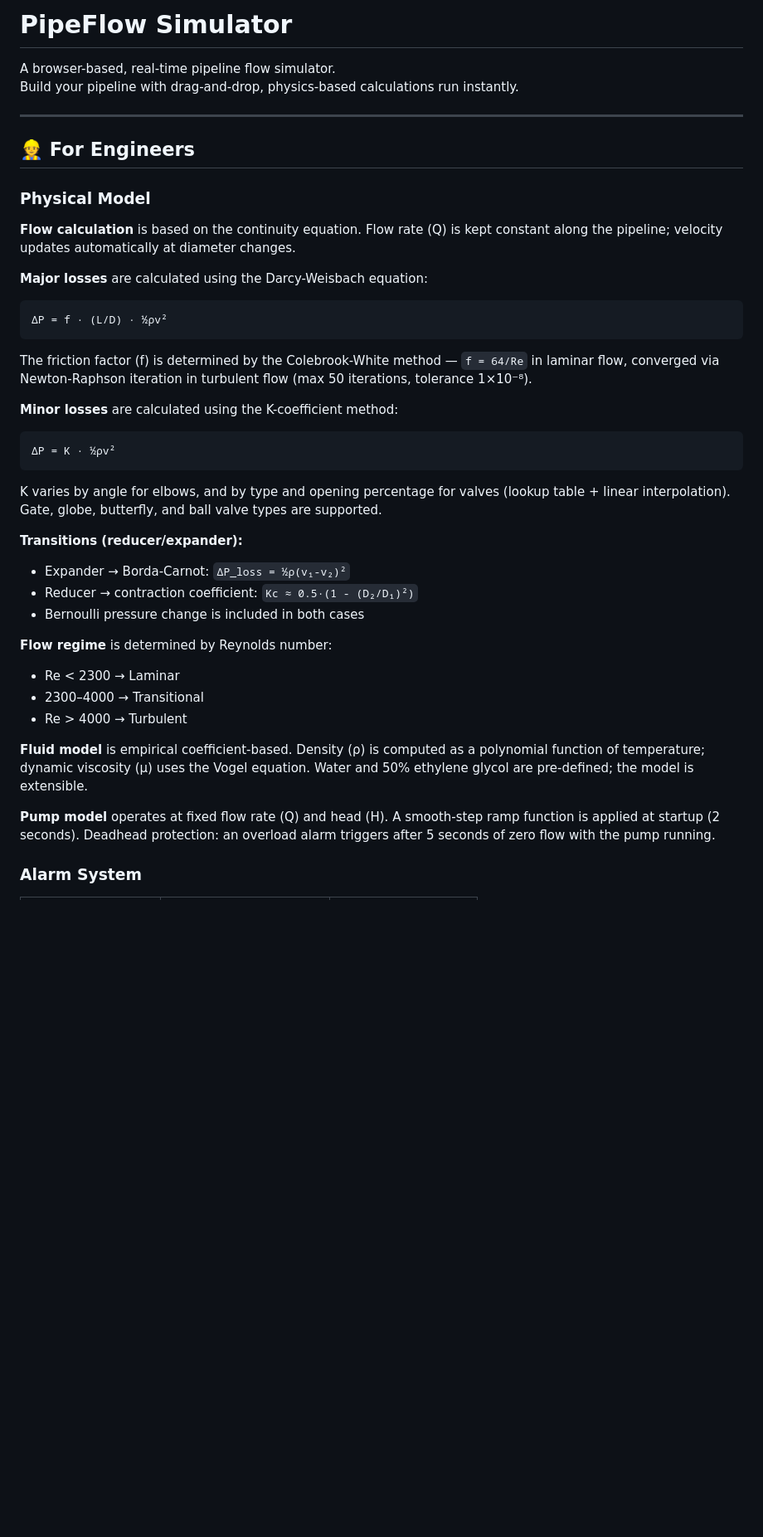
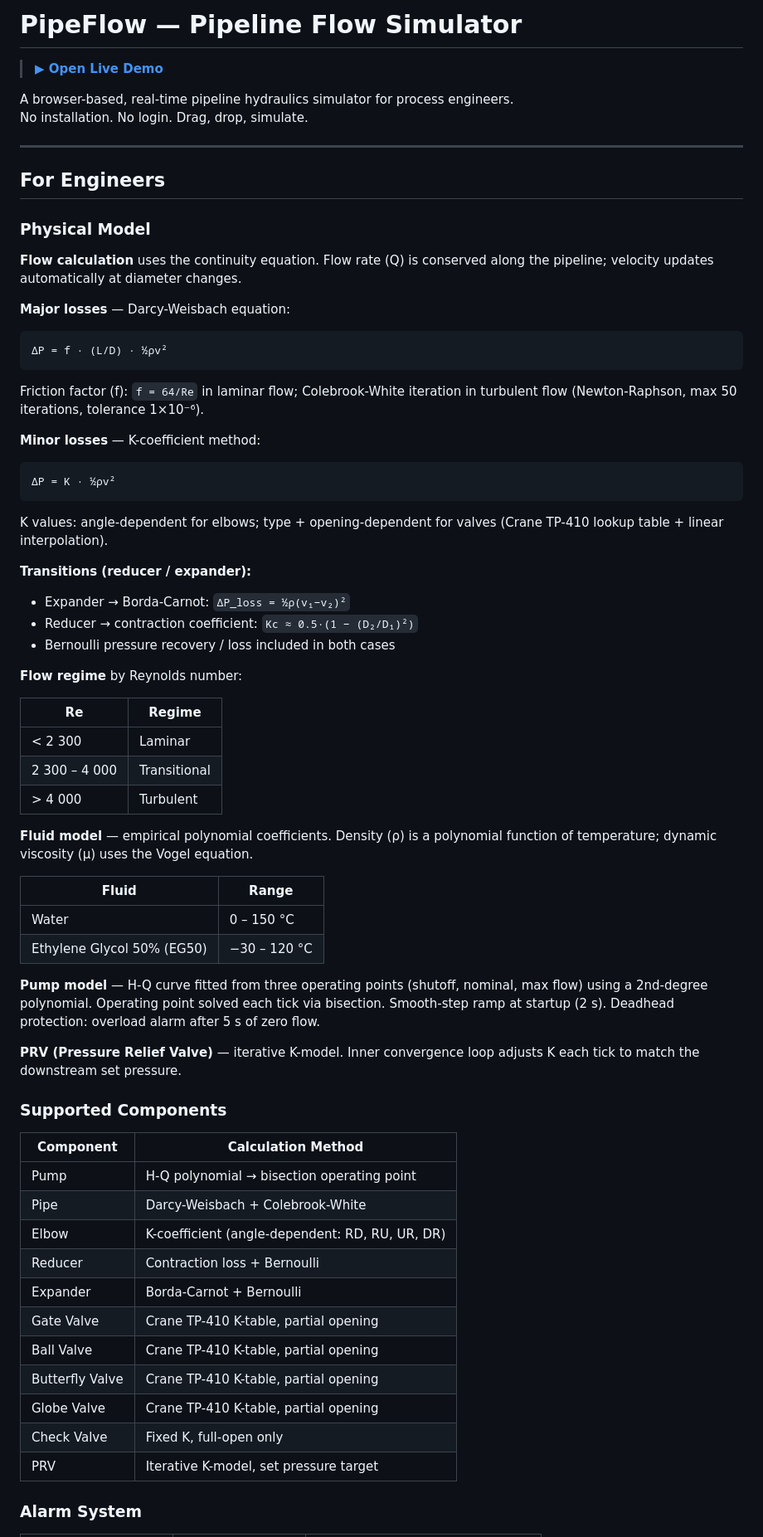
Before and after one commit to rengincelik/pipeFlow, a Markdown page: README.md, the part around one of its changes. Shown at 83% size. GitHub-like rendering; blank space fills up the shorter version.

````diff
--- a/README.md
+++ b/README.md
@@ -1,45 +1,73 @@
-# PipeFlow Simulator
+# PipeFlow — Pipeline Flow Simulator
 
-A browser-based, real-time pipeline flow simulator.
-Build your pipeline with drag-and-drop, physics-based calculations run instantly.
+> **[▶ Open Live Demo](https://rengincelik.github.io/pipeFlow/)**
+
+A browser-based, real-time pipeline hydraulics simulator for process engineers.
+No installation. No login. Drag, drop, simulate.
 
 ---
 
-## 👷 For Engineers
+## For Engineers
 
 ### Physical Model
 
-**Flow calculation** is based on the continuity equation. Flow rate (Q) is kept constant along the pipeline; velocity updates automatically at diameter changes.
+**Flow calculation** uses the continuity equation. Flow rate (Q) is conserved along the pipeline; velocity updates automatically at diameter changes.
 
-**Major losses** are calculated using the Darcy-Weisbach equation:
+**Major losses** — Darcy-Weisbach equation:
 
 ```
 ΔP = f · (L/D) · ½ρv²
 ```
 
-The friction factor (f) is determined by the Colebrook-White method — `f = 64/Re` in laminar flow, converged via Newton-Raphson iteration in turbulent flow (max 50 iterations, tolerance 1×10⁻⁸).
+Friction factor (f): `f = 64/Re` in laminar flow; Colebrook-White iteration in turbulent flow (Newton-Raphson, max 50 iterations, tolerance 1×10⁻⁶).
 
-**Minor losses** are calculated using the K-coefficient method:
+**Minor losses** — K-coefficient method:
 
 ```
 ΔP = K · ½ρv²
 ```
 
-K varies by angle for elbows, and by type and opening percentage for valves (lookup table + linear interpolation). Gate, globe, butterfly, and ball valve types are supported.
+K values: angle-dependent for elbows; type + opening-dependent for valves (Crane TP-410 lookup table + linear interpolation).
 
-**Transitions (reducer/expander):**
-- Expander → Borda-Carnot: `ΔP_loss = ½ρ(v₁-v₂)²`
-- Reducer → contraction coefficient: `Kc ≈ 0.5·(1 - (D₂/D₁)²)`
-- Bernoulli pressure change is included in both cases
+**Transitions (reducer / expander):**
+- Expander → Borda-Carnot: `ΔP_loss = ½ρ(v₁−v₂)²`
+- Reducer → contraction coefficient: `Kc ≈ 0.5·(1 − (D₂/D₁)²)`
+- Bernoulli pressure recovery / loss included in both cases
 
-**Flow regime** is determined by Reynolds number:
-- Re < 2300 → Laminar
-- 2300–4000 → Transitional
-- Re > 4000 → Turbulent
+**Flow regime** by Reynolds number:
 
-**Fluid model** is empirical coefficient-based. Density (ρ) is computed as a polynomial function of temperature; dynamic viscosity (μ) uses the Vogel equation. Water and 50% ethylene glycol are pre-defined; the model is extensible.
+| Re | Regime |
+|----|--------|
+| < 2 300 | Laminar |
+| 2 300 – 4 000 | Transitional |
+| > 4 000 | Turbulent |
 
-**Pump model** operates at fixed flow rate (Q) and head (H). A smooth-step ramp function is applied at startup (2 seconds). Deadhead protection: an overload alarm triggers after 5 seconds of zero flow with the pump running.
+**Fluid model** — empirical polynomial coefficients. Density (ρ) is a polynomial function of temperature; dynamic viscosity (μ) uses the Vogel equation.
+
+| Fluid | Range |
+|-------|-------|
+| Water | 0 – 150 °C |
+| Ethylene Glycol 50% (EG50) | −30 – 120 °C |
+
+**Pump model** — H-Q curve fitted from three operating points (shutoff, nominal, max flow) using a 2nd-degree polynomial. Operating point solved each tick via bisection. Smooth-step ramp at startup (2 s). Deadhead protection: overload alarm after 5 s of zero flow.
+
+**PRV (Pressure Relief Valve)** — iterative K-model. Inner convergence loop adjusts K each tick to match the downstream set pressure.
+
+### Supported Components
+
+| Component | Calculation Method |
+|-----------|-------------------|
+| Pump | H-Q polynomial → bisection operating point |
+| Pipe | Darcy-Weisbach + Colebrook-White |
+| Elbow | K-coefficient (angle-dependent: RD, RU, UR, DR) |
+| Reducer | Contraction loss + Bernoulli |
+| Expander | Borda-Carnot + Bernoulli |
+| Gate Valve | Crane TP-410 K-table, partial opening |
+| Ball Valve | Crane TP-410 K-table, partial opening |
+| Butterfly Valve | Crane TP-410 K-table, partial opening |
+| Globe Valve | Crane TP-410 K-table, partial opening |
+| Check Valve | Fixed K, full-open only |
+| PRV | Iterative K-model, set pressure target |
 
 ### Alarm System
 
````
Also changed, not shown: other parts of README.md (+138 -125 lines).
